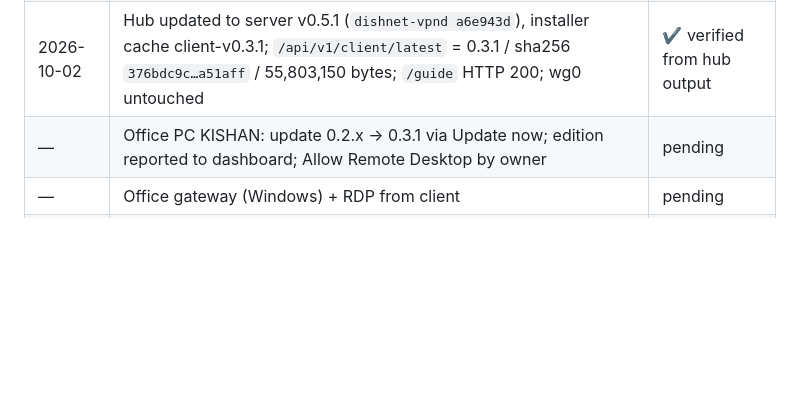
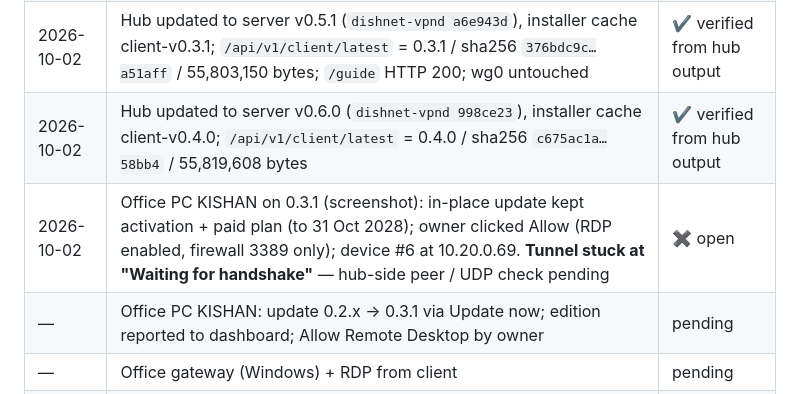
Before and after one commit to dishnetafrica/wiregaurd, a Markdown page: docs/pilot-test.md, the part around the change. Rendered like a GitHub page; blank space fills up the shorter version.

Commit message:
docs: log v0.6.0 deployment and the KISHAN 0.3.1 handshake issue
Co-Authored-By: Claude Fable 5.1 <noreply@anthropic.com>
Claude-Session: https://claude.ai/code/session_01PUQwp5aH3mgNMNUtz4mggD

```diff
--- a/docs/pilot-test.md
+++ b/docs/pilot-test.md
@@ -114,6 +114,8 @@ Microsoft Remote Desktop from the App Store.
 | 2026-10-02 | Hub deployed (v0.1.0 → v0.1.1), TLS issued, dashboard login, customer `DishNet Test` created, codes generated | ✔ |
 | 2026-10-02 | macOS client (Intel MacBook, wireguard-tools + wg-quick): activation via API → `10.20.0.17/32`, `AllowedIPs 10.20.0.1/32`; tunnel up; `ping 10.20.0.1` 3/3 replies (~300 ms); `ping 10.20.0.2` denied | ✔ first end-to-end tunnel |
 | 2026-10-02 | Hub updated to server v0.5.1 (`dishnet-vpnd a6e943d`), installer cache client-v0.3.1; `/api/v1/client/latest` = 0.3.1 / sha256 `376bdc9c…a51aff` / 55,803,150 bytes; `/guide` HTTP 200; wg0 untouched | ✔ verified from hub output |
+| 2026-10-02 | Hub updated to server v0.6.0 (`dishnet-vpnd 998ce23`), installer cache client-v0.4.0; `/api/v1/client/latest` = 0.4.0 / sha256 `c675ac1a…58bb4` / 55,819,608 bytes | ✔ verified from hub output |
+| 2026-10-02 | Office PC KISHAN on 0.3.1 (screenshot): in-place update kept activation + paid plan (to 31 Oct 2028); owner clicked Allow (RDP enabled, firewall 3389 only); device #6 at 10.20.0.69. **Tunnel stuck at "Waiting for handshake"** — hub-side peer / UDP check pending | ✖ open |
 | — | Office PC KISHAN: update 0.2.x → 0.3.1 via Update now; edition reported to dashboard; Allow Remote Desktop by owner | pending |
 | — | Office gateway (Windows) + RDP from client | pending |
 | — | Revocation observed on a live tunnel | pending |
```
